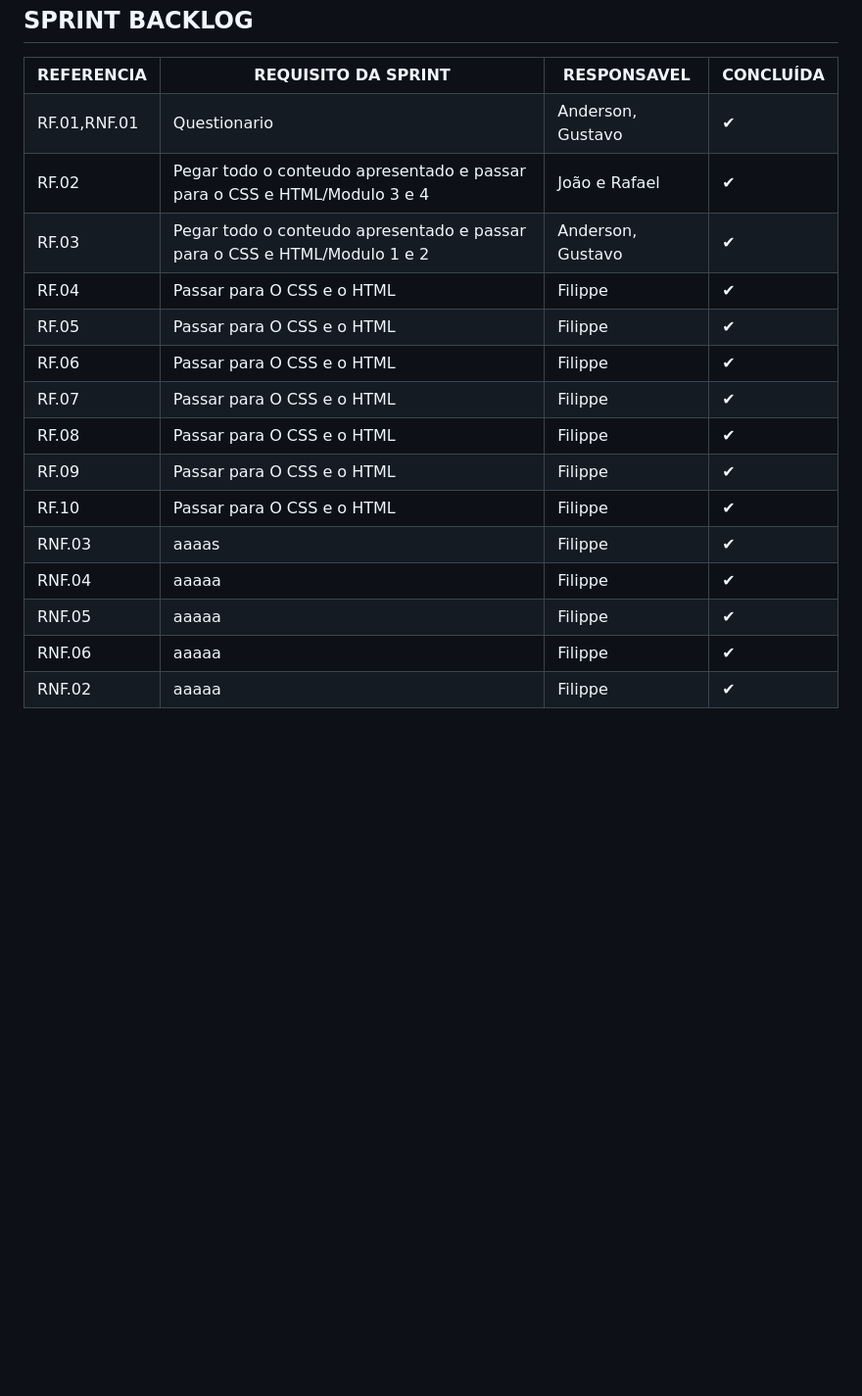
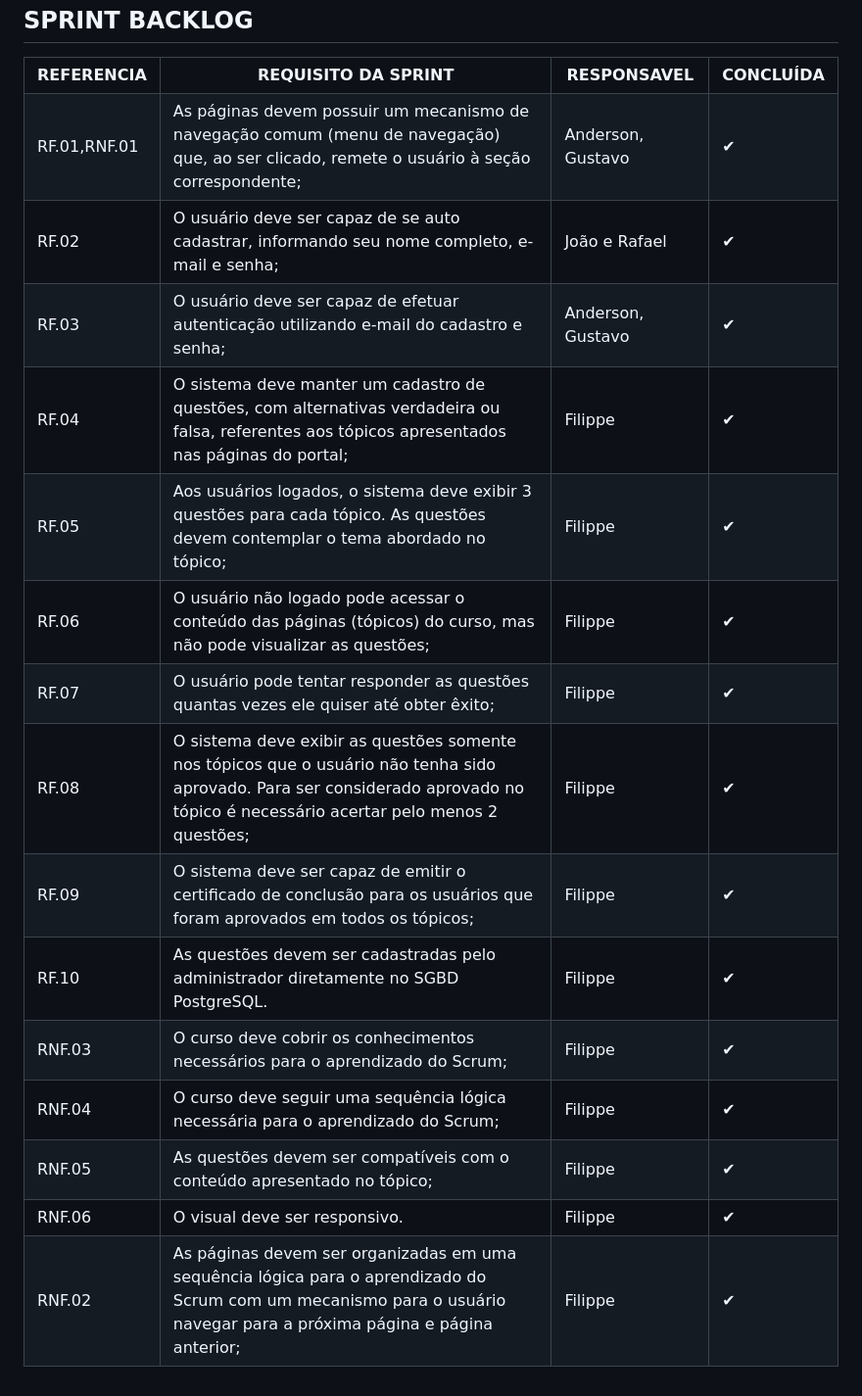
Before and after one commit to DevsScrumAcademy/1-DSM---DevsAcademy, a Markdown page: README.md, the part around the change. Shown: that part at 98% size. GitHub-like rendering; blank space fills up the shorter version.

Commit message:
add infos de cada requisito

```diff
--- a/README.md
+++ b/README.md
@@ -306,91 +306,91 @@ Nessa segunda sprint a gente buscou adiantar algumas tarefas que são mais difí
     </tr>
     <tr>
         <td>RF.01,RNF.01</td>
-        <td>Questionario</td>
+        <td>As páginas devem possuir um mecanismo de navegação comum (menu de navegação) que, ao ser clicado, remete o usuário à seção correspondente;</td>
         <td>Anderson, Gustavo</td>
         <td>✔</td>
     </tr>
     <tr>
         <td>RF.02</td>
-        <td>Pegar todo o conteudo apresentado e passar para o CSS e HTML/Modulo 3 e 4</td>
+        <td>O usuário deve ser capaz de se auto cadastrar, informando seu nome completo, e-mail e senha;</td>
         <td>João e Rafael</td>
         <td>✔</td>
     </tr>
     <tr>
         <td>RF.03</td>
-        <td>Pegar todo o conteudo apresentado e passar para o CSS e HTML/Modulo 1 e 2</td>
+        <td>O usuário deve ser capaz de efetuar autenticação utilizando e-mail do cadastro e senha;</td>
         <td>Anderson, Gustavo</td>
         <td>✔</td>
     </tr>
     <tr>
         <td>RF.04</td>
-        <td>Passar para O CSS e o HTML</td>
+        <td>O sistema deve manter um cadastro de questões, com alternativas verdadeira ou falsa, referentes aos tópicos apresentados nas páginas do portal;</td>
         <td>Filippe</td>
         <td>✔</td>
     </tr>
     <tr>
         <td>RF.05</td>
-        <td>Passar para O CSS e o HTML</td>
+        <td>Aos usuários logados, o sistema deve exibir 3 questões para cada tópico. As questões devem contemplar o tema abordado no tópico;</td>
         <td>Filippe</td>
         <td>✔</td>
     </tr>
     <tr>
         <td>RF.06</td>
-        <td>Passar para O CSS e o HTML</td>
+        <td>O usuário não logado pode acessar o conteúdo das páginas (tópicos) do curso, mas não pode visualizar as questões;</td>
         <td>Filippe</td>
         <td>✔</td>
     </tr>
     <tr>
         <td>RF.07</td>
-        <td>Passar para O CSS e o HTML</td>
+        <td>O usuário pode tentar responder as questões quantas vezes ele quiser até obter êxito;</td>
         <td>Filippe</td>
         <td>✔</td>
     </tr>
     <tr>
         <td>RF.08</td>
-        <td>Passar para O CSS e o HTML</td>
+        <td>O sistema deve exibir as questões somente nos tópicos que o usuário não tenha sido aprovado. Para ser considerado aprovado no tópico é necessário acertar pelo menos 2 questões;</td>
         <td>Filippe</td>
         <td>✔</td>
     </tr>
     <tr>
         <td>RF.09</td>
-        <td>Passar para O CSS e o HTML</td>
+        <td>O sistema deve ser capaz de emitir o certificado de conclusão para os usuários que foram aprovados em todos os tópicos;</td>
         <td>Filippe</td>
         <td>✔</td>
     </tr>
     <tr>
         <td>RF.10</td>
-        <td>Passar para O CSS e o HTML</td>
+        <td>As questões devem ser cadastradas pelo administrador diretamente no SGBD PostgreSQL.</td>
         <td>Filippe</td>
         <td>✔</td>
     </tr>
      <tr>
         <td>RNF.03</td>
-        <td>aaaas</td>
+        <td>O curso deve cobrir os conhecimentos necessários para o aprendizado do Scrum;</td>
         <td>Filippe</td>
         <td>✔</td>
     </tr>
     <tr>
         <td>RNF.04</td>
-        <td>aaaaa</td>
+        <td>O curso deve seguir uma sequência lógica necessária para o aprendizado do Scrum;</td>
         <td>Filippe</td>
         <td>✔</td>
     </tr>
     <tr>
         <td>RNF.05</td>
-        <td>aaaaa</td>
+        <td>As questões devem ser compatíveis com o conteúdo apresentado no tópico;</td>
         <td>Filippe</td>
         <td>✔</td>
     </tr>
     <tr>
         <td>RNF.06</td>
-        <td>aaaaa</td>
+        <td>O visual deve ser responsivo.</td>
         <td>Filippe</td>
         <td>✔</td>
     </tr>
     <tr>
         <td>RNF.02</td>
-        <td>aaaaa</td>
+        <td>As páginas devem ser organizadas em uma sequência lógica para o aprendizado do Scrum com um mecanismo para o usuário navegar para a próxima página e página anterior;</td>
         <td>Filippe</td>
         <td>✔</td>
     </tr>
```
